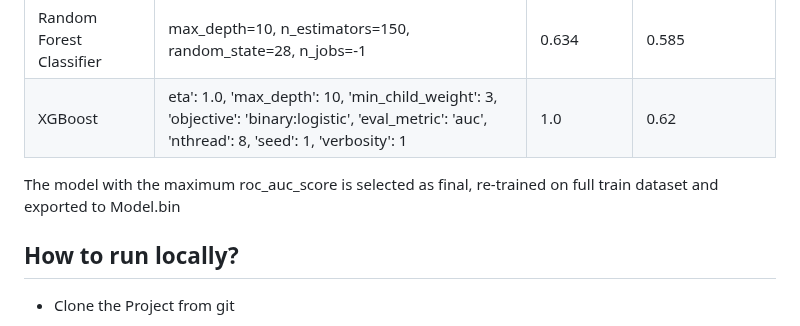
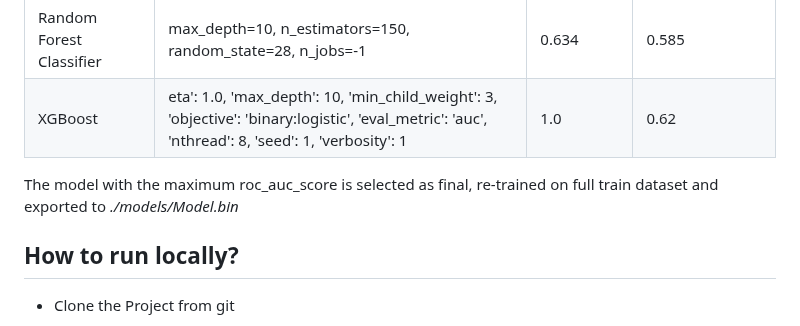
Before and after one commit to soumen7saha/water-potability-prediction, a Markdown page: README.md, the part around the change. Drawn GitHub-style.

```diff
--- a/README.md
+++ b/README.md
@@ -45,7 +45,7 @@ The dataset is taken or can be downloaded from this [link](https://www.kaggle.co
 | Random Forest Classifier | max_depth=10, n_estimators=150, random_state=28, n_jobs=-1 | 0.634 | 0.585 |
 | XGBoost | eta': 1.0, 'max_depth': 10, 'min_child_weight': 3, 'objective': 'binary:logistic', 'eval_metric': 'auc', 'nthread': 8, 'seed': 1, 'verbosity': 1 | 1.0 | 0.62 |
 
-The model with the maximum roc_auc_score is selected as final, re-trained on full train dataset and exported to Model.bin
+The model with the maximum roc_auc_score is selected as final, re-trained on full train dataset and exported to _./models/Model.bin_
 
 
 ## How to run locally?
```
